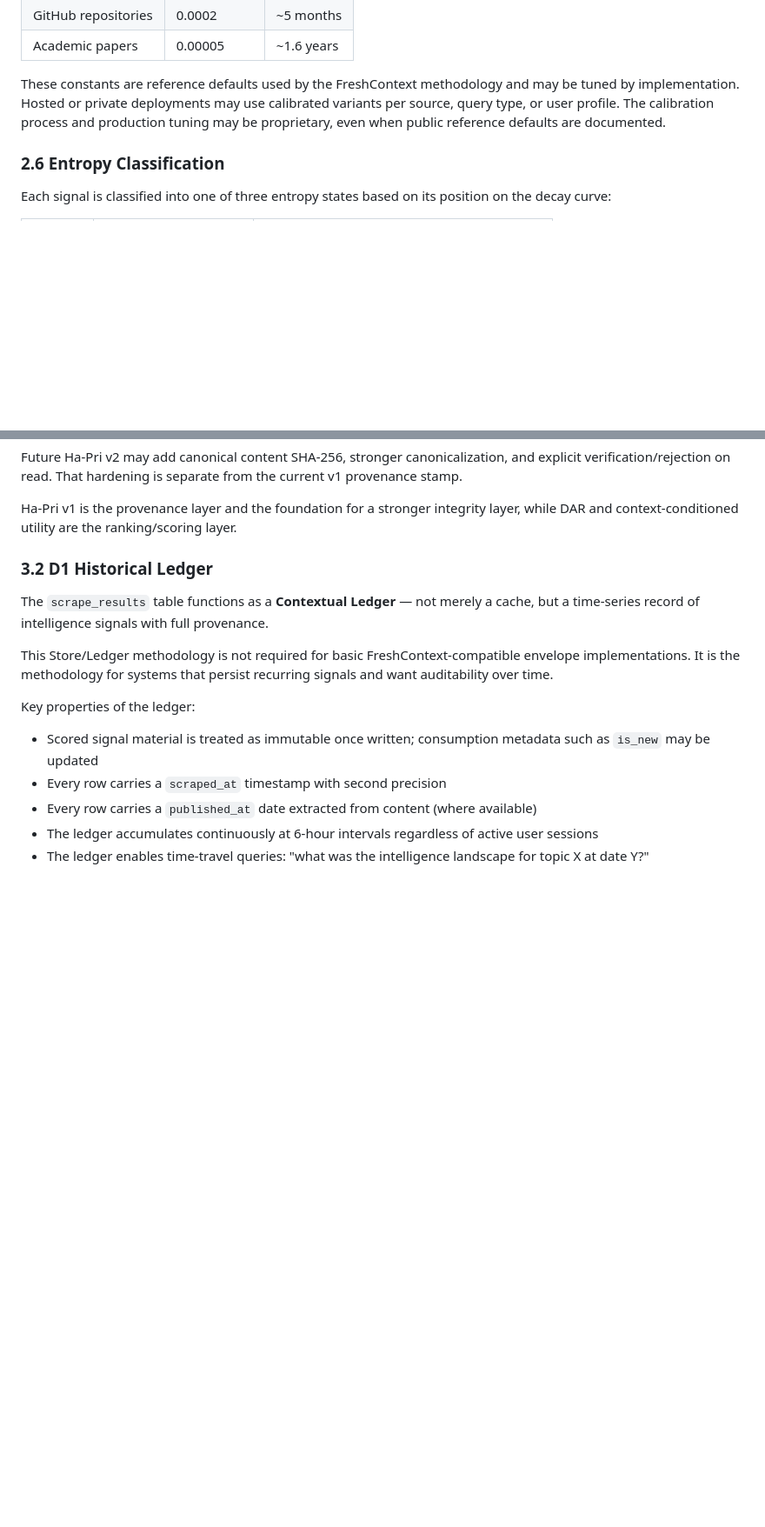
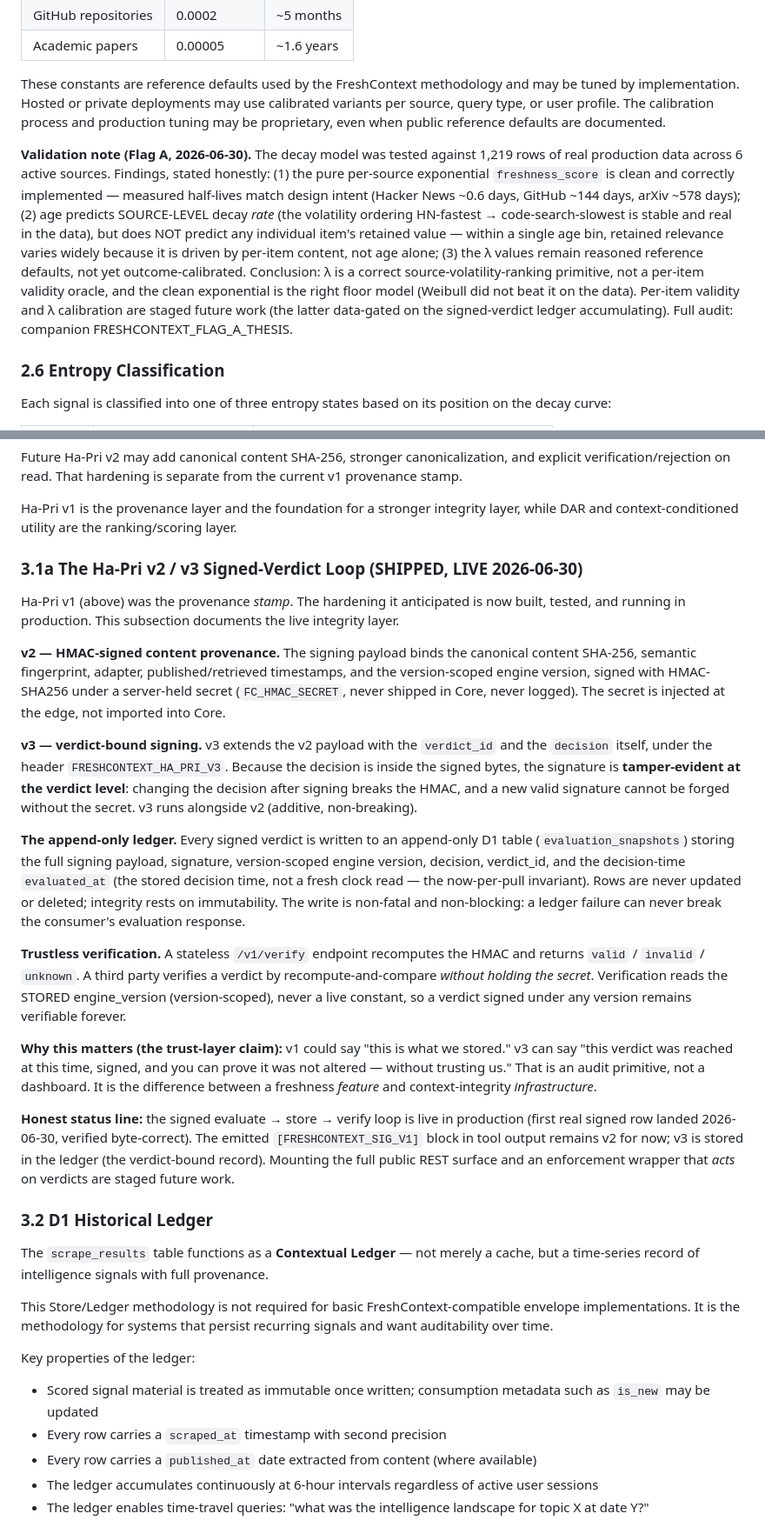
Before and after one commit to PrinceGabriel-lgtm/freshcontext-mcp, a Markdown page: METHODOLOGY.md, 2 parts joined by grey strips. Shown at 87% size. GitHub-like rendering; blank space fills up the shorter version.

Commit message:
docs(methodology): v1.3 — document live Ha-Pri v2/v3 signed-verdict loop + Flag A decay validation

```diff
--- a/METHODOLOGY.md
+++ b/METHODOLOGY.md
@@ -195,6 +201,20 @@ These constants are reference/default calibration values for how quickly signals
 
 These constants are reference defaults used by the FreshContext methodology and may be tuned by implementation. Hosted or private deployments may use calibrated variants per source, query type, or user profile. The calibration process and production tuning may be proprietary, even when public reference defaults are documented.
 
+**Validation note (Flag A, 2026-06-30).** The decay model was tested against 1,219 rows of
+real production data across 6 active sources. Findings, stated honestly: (1) the pure
+per-source exponential `freshness_score` is clean and correctly implemented — measured
+half-lives match design intent (Hacker News ~0.6 days, GitHub ~144 days, arXiv ~578 days);
+(2) age predicts SOURCE-LEVEL decay *rate* (the volatility ordering HN-fastest →
+code-search-slowest is stable and real in the data), but does NOT predict any individual
+item's retained value — within a single age bin, retained relevance varies widely because it
+is driven by per-item content, not age alone; (3) the λ values remain reasoned reference
+defaults, not yet outcome-calibrated. Conclusion: λ is a correct source-volatility-ranking
+primitive, not a per-item validity oracle, and the clean exponential is the right floor model
+(Weibull did not beat it on the data). Per-item validity and λ calibration are staged future
+work (the latter data-gated on the signed-verdict ledger accumulating). Full audit:
+companion FRESHCONTEXT_FLAG_A_THESIS.
+
 ### 2.6 Entropy Classification
 
 Each signal is classified into one of three entropy states based on its position on the decay curve:
@@ -242,6 +262,45 @@ Ha-Pri v1 is not hard tamper enforcement. It is not recomputed on read, it signs
 Future Ha-Pri v2 may add canonical content SHA-256, stronger canonicalization, and explicit verification/rejection on read. That hardening is separate from the current v1 provenance stamp.
 
 Ha-Pri v1 is the provenance layer and the foundation for a stronger integrity layer, while DAR and context-conditioned utility are the ranking/scoring layer.
+
+### 3.1a The Ha-Pri v2 / v3 Signed-Verdict Loop (SHIPPED, LIVE 2026-06-30)
+
+Ha-Pri v1 (above) was the provenance *stamp*. The hardening it anticipated is now built,
+tested, and running in production. This subsection documents the live integrity layer.
+
+**v2 — HMAC-signed content provenance.** The signing payload binds the canonical content
+SHA-256, semantic fingerprint, adapter, published/retrieved timestamps, and the version-scoped
+engine version, signed with HMAC-SHA256 under a server-held secret (`FC_HMAC_SECRET`, never
+shipped in Core, never logged). The secret is injected at the edge, not imported into Core.
+
+**v3 — verdict-bound signing.** v3 extends the v2 payload with the `verdict_id` and the
+`decision` itself, under the header `FRESHCONTEXT_HA_PRI_V3`. Because the decision is inside
+the signed bytes, the signature is **tamper-evident at the verdict level**: changing the
+decision after signing breaks the HMAC, and a new valid signature cannot be forged without the
+secret. v3 runs alongside v2 (additive, non-breaking).
+
+**The append-only ledger.** Every signed verdict is written to an append-only D1 table
+(`evaluation_snapshots`) storing the full signing payload, signature, version-scoped engine
+version, decision, verdict_id, and the decision-time `evaluated_at` (the stored decision time,
+not a fresh clock read — the now-per-pull invariant). Rows are never updated or deleted;
+integrity rests on immutability. The write is non-fatal and non-blocking: a ledger failure can
+never break the consumer's evaluation response.
+
+**Trustless verification.** A stateless `/v1/verify` endpoint recomputes the HMAC and returns
+`valid` / `invalid` / `unknown`. A third party verifies a verdict by recompute-and-compare
+*without holding the secret*. Verification reads the STORED engine_version (version-scoped),
+never a live constant, so a verdict signed under any version remains verifiable forever.
+
+**Why this matters (the trust-layer claim):** v1 could say "this is what we stored." v3 can
+say "this verdict was reached at this time, signed, and you can prove it was not altered —
+without trusting us." That is an audit primitive, not a dashboard. It is the difference
+between a freshness *feature* and context-integrity *infrastructure*.
+
+**Honest status line:** the signed evaluate → store → verify loop is live in production
+(first real signed row landed 2026-06-30, verified byte-correct). The emitted `[FRESHCONTEXT_SIG_V1]`
+block in tool output remains v2 for now; v3 is stored in the ledger (the verdict-bound record).
+Mounting the full public REST surface and an enforcement wrapper that *acts* on verdicts are
+staged future work.
 
 ### 3.2 D1 Historical Ledger
 
```
Also changed, not shown: other parts of METHODOLOGY.md (+24 -3 lines).
